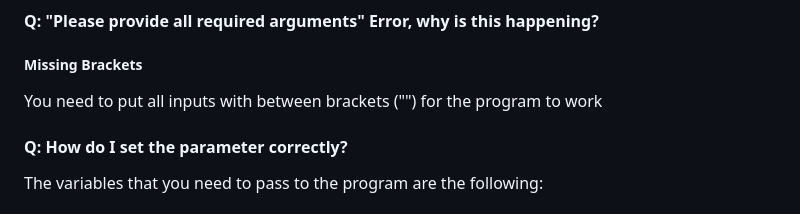
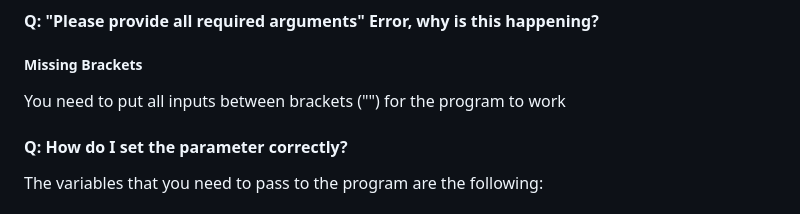
Before and after one commit to BolachinhaAmericana/FinalBioinformaticsProject, a Markdown page: README.md, the part around the change. Rendered like a GitHub page.

Commit message:
Update README, for the last-last-last time!

```diff
--- a/README.md
+++ b/README.md
@@ -23,7 +23,7 @@ $ bash executer.sh -s <term> -r <rank> -p <proximity> -i <similarity>
 ### FAQ
 #### Q: "Please provide all required arguments" Error, why is this happening?
 ##### Missing Brackets
-You need to put all inputs with between brackets ("") for the program to work
+You need to put all inputs between brackets ("") for the program to work
 #### Q: How do I set the parameter correctly?
 The variables that you need to pass to the program are the following:
 ##### Species (term)
```
